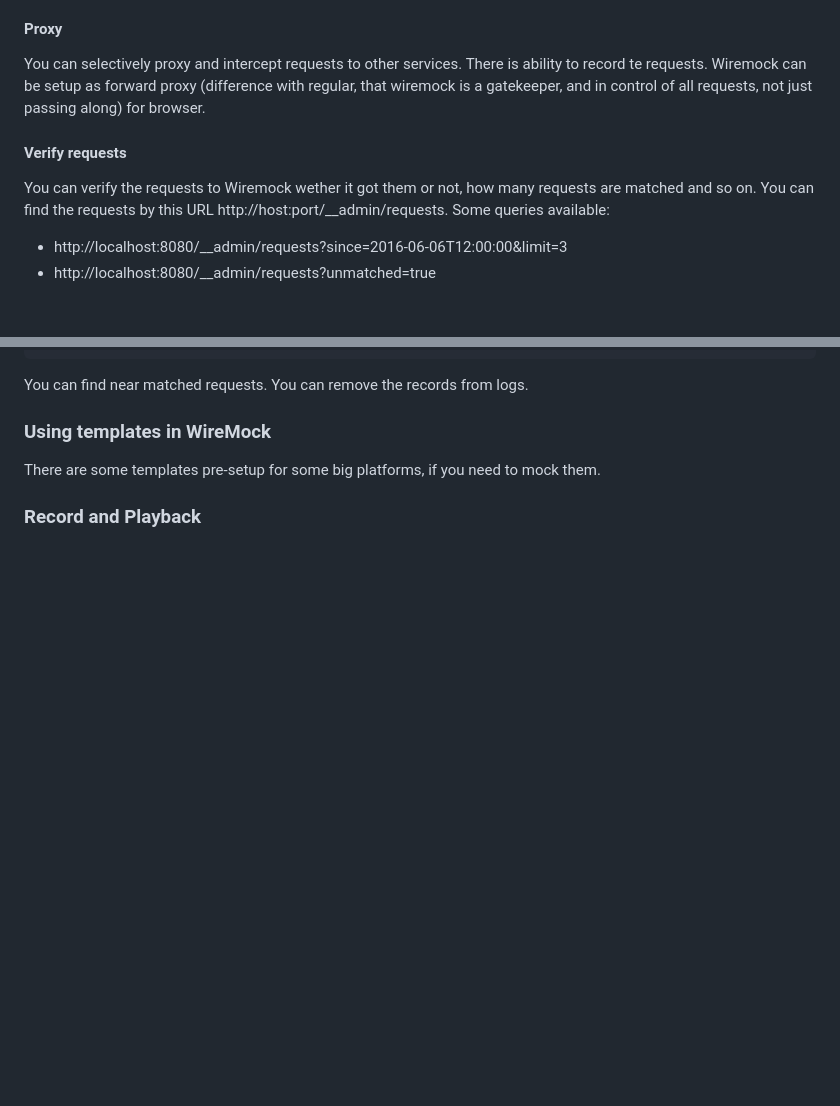
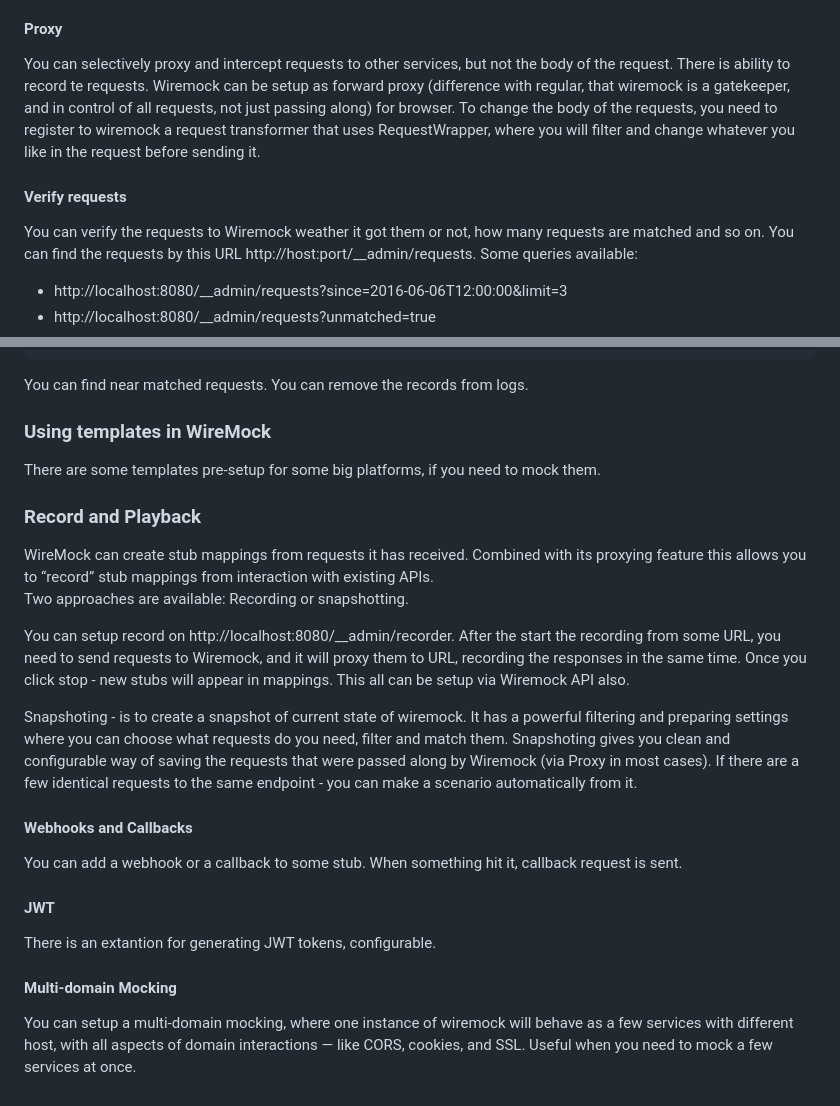
Before and after one commit to bondarukoleh/java_playground, a Markdown page: wiremock/wiremock.md, 2 parts joined by grey strips. Drawn GitHub-style; blank space fills up the shorter version.

Commit message:
added about records and playbacks

```diff
--- a/wiremock/wiremock.md
+++ b/wiremock/wiremock.md
@@ -174,12 +174,14 @@ initially, then stub B once the next scenario state has been triggered.
 You can reset scenario individually and all of them.
 
 #### Proxy
-You can selectively proxy and intercept requests to other services. There is ability to record te requests.
-Wiremock can be setup as forward proxy (difference with regular, that wiremock is a gatekeeper, and in control of all
-requests, not just passing along) for browser.
+You can selectively proxy and intercept requests to other services, but not the body of the request. There is ability
+to record te requests. Wiremock can be setup as forward proxy (difference with regular, that wiremock is a gatekeeper,
+and in control of all requests, not just passing along) for browser.
+To change the body of the requests, you need to register to wiremock a request transformer that uses RequestWrapper,
+where you will filter and change whatever you like in the request before sending it.
 
 #### Verify requests
-You can verify the requests to Wiremock wether it got them or not, how many requests are matched and so on.
+You can verify the requests to Wiremock weather it got them or not, how many requests are matched and so on.
 You can find the requests by this URL http://host:port/__admin/requests. Some queries available:
 - http://localhost:8080/__admin/requests?since=2016-06-06T12:00:00&limit=3
 - http://localhost:8080/__admin/requests?unmatched=true
@@ -207,3 +209,26 @@ You can remove the records from logs.
 There are some templates pre-setup for some big platforms, if you need to mock them.
 
 ### Record and Playback
+WireMock can create stub mappings from requests it has received. Combined with its proxying feature this allows you to
+“record” stub mappings from interaction with existing APIs. \
+Two approaches are available: Recording or snapshotting.
+
+You can setup record on http://localhost:8080/__admin/recorder. After the start the recording from some URL, you need to
+send requests to Wiremock, and it will proxy them to URL, recording the responses in the same time. Once you click stop -
+new stubs will appear in mappings. This all can be setup via Wiremock API also.
+
+Snapshoting - is to create a snapshot of current state of wiremock. It has a powerful filtering and preparing settings
+where you can choose what requests do you need, filter and match them. Snapshoting gives you clean and configurable way
+of saving the requests that were passed along by Wiremock (via Proxy in most cases). If there are a few identical requests
+to the same endpoint - you can make a scenario automatically from it.
+
+#### Webhooks and Callbacks
+You can add a webhook or a callback to some stub. When something hit it, callback request is sent.
+
+#### JWT
+There is an extantion for generating JWT tokens, configurable.
+
+#### Multi-domain Mocking
+You can setup a multi-domain mocking, where one instance of wiremock will behave as a few services with different host,
+with all aspects of domain interactions — like CORS, cookies, and SSL. Useful when you need to mock a few services at
+once.
```
